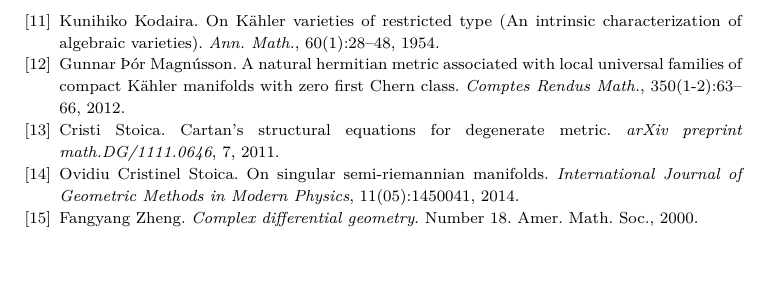
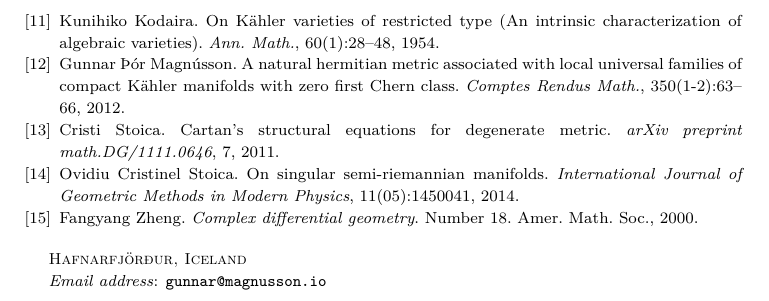
Before and after one commit to gunnihinn/latex, a LaTeX paper (degenerate/main.tex): part of page 19 of 19, cut so that both start at the same text, the shorter picture padded with empty space. Compiled offline with pdfLaTeX.

Commit message:
Add address and email

```diff
--- a/degenerate/main.tex
+++ b/degenerate/main.tex
@@ -52,6 +52,8 @@
 \newtheorem{question}{Question}
 
 \author{Gunnar Þór Magnússon}
+\address{Hafnarfjörður, Iceland}
+\email{gunnar@magnusson.io}
 \date{\today}
 \title[Degenerate Hermitian geometry]{Degenerate Hermitian geometry and\\
 curvatures of holomorphic fibrations}
```
